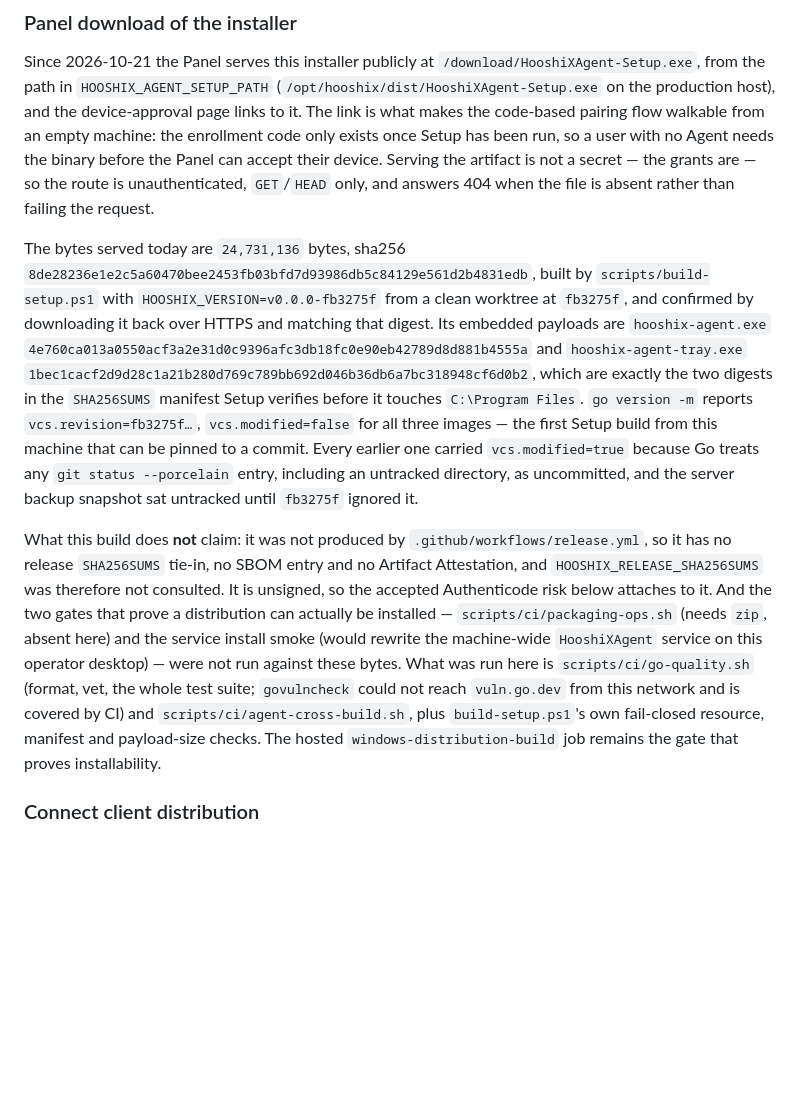
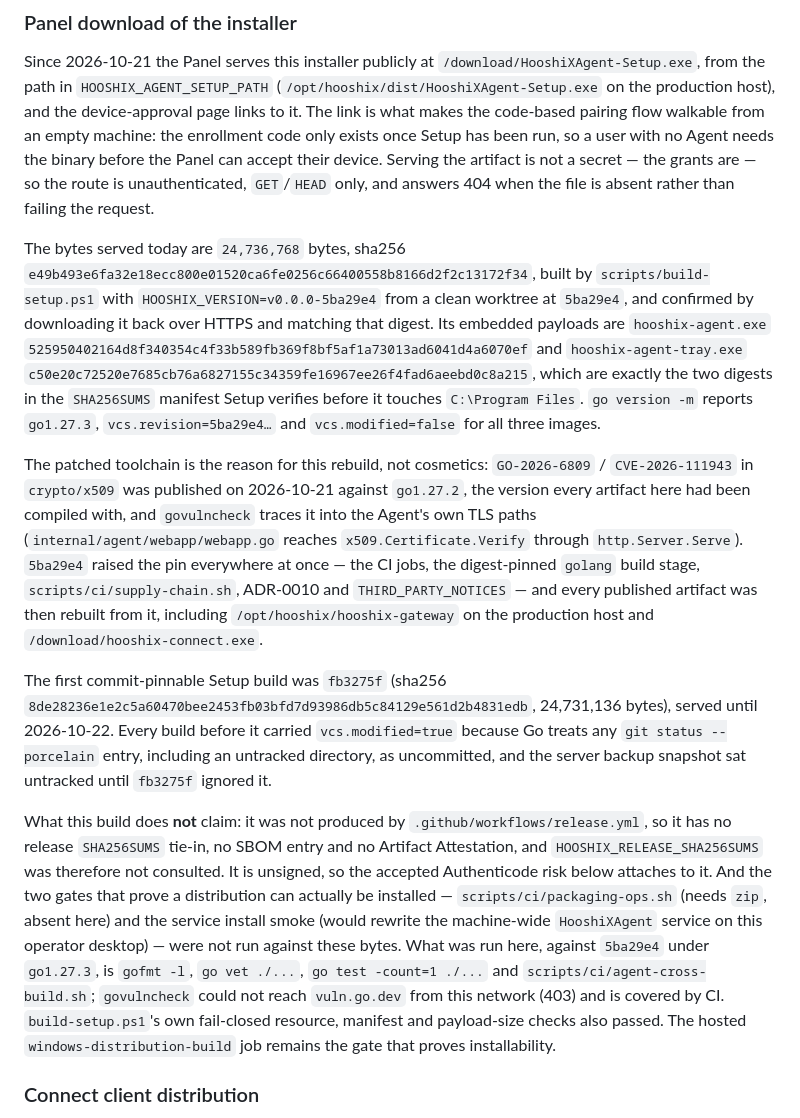
Before and after one commit to hasanjodatshandi/HooshiXAgent, a Markdown page: docs/runtime/packaging-and-operations.md, the part around the change. Rendered like a GitHub page; blank space fills up the shorter version.

Commit message:
docs(artifact): record the go1.27.3 artifacts now published
Every digest the operator docs quote was the 1.27.2 set, and the Panel and
the production host now serve and run the patched rebuilds made from the
clean 5ba29e4 worktree. The installer section states why this rebuild
exists, keeps the fb3275f build as the earlier pinnable artifact rather
than overwriting history, and repeats what the bytes do not prove: no
release workflow, no SBOM, unsigned, and the two installability gates
still only run by the hosted job.

The Connect doc is explicit that the gate has not been re-run against the
new bytes on this desktop, so the claim about who validates them is the
CI job rather than an unverified local pass.

```diff
--- a/docs/runtime/packaging-and-operations.md
+++ b/docs/runtime/packaging-and-operations.md
@@ -151,18 +151,32 @@ accept their device. Serving the artifact is not a secret — the grants are —
 the route is unauthenticated, `GET`/`HEAD` only, and answers 404 when the file
 is absent rather than failing the request.
 
-The bytes served today are `24,731,136` bytes, sha256
-`8de28236e1e2c5a60470bee2453fb03bfd7d93986db5c84129e561d2b4831edb`, built by
-`scripts/build-setup.ps1` with `HOOSHIX_VERSION=v0.0.0-fb3275f` from a clean
-worktree at `fb3275f`, and confirmed by downloading it back over HTTPS and
+The bytes served today are `24,736,768` bytes, sha256
+`e49b493e6fa32e18ecc800e01520ca6fe0256c66400558b8166d2f2c13172f34`, built by
+`scripts/build-setup.ps1` with `HOOSHIX_VERSION=v0.0.0-5ba29e4` from a clean
+worktree at `5ba29e4`, and confirmed by downloading it back over HTTPS and
 matching that digest. Its embedded payloads are `hooshix-agent.exe`
-`4e760ca013a0550acf3a2e31d0c9396afc3db18fc0e90eb42789d8d881b4555a` and
-`hooshix-agent-tray.exe` `1bec1cacf2d9d28c1a21b280d769c789bb692d046b36db6a7bc318948cf6d0b2`,
+`525950402164d8f340354c4f33b589fb369f8bf5af1a73013ad6041d4a6070ef` and
+`hooshix-agent-tray.exe` `c50e20c72520e7685cb76a6827155c34359fe16967ee26f4fad6aeebd0c8a215`,
 which are exactly the two digests in the `SHA256SUMS` manifest Setup verifies
-before it touches `C:\Program Files`. `go version -m` reports
-`vcs.revision=fb3275f…`, `vcs.modified=false` for all three images — the first
-Setup build from this machine that can be pinned to a commit. Every earlier one
-carried `vcs.modified=true` because Go treats any `git status --porcelain` entry,
+before it touches `C:\Program Files`. `go version -m` reports `go1.27.3`,
+`vcs.revision=5ba29e4…` and `vcs.modified=false` for all three images.
+
+The patched toolchain is the reason for this rebuild, not cosmetics:
+`GO-2026-6809` / `CVE-2026-111943` in `crypto/x509` was published on 2026-10-21
+against `go1.27.2`, the version every artifact here had been compiled with, and
+`govulncheck` traces it into the Agent's own TLS paths
+(`internal/agent/webapp/webapp.go` reaches `x509.Certificate.Verify` through
+`http.Server.Serve`). `5ba29e4` raised the pin everywhere at once — the CI jobs,
+the digest-pinned `golang` build stage, `scripts/ci/supply-chain.sh`, ADR-0010
+and `THIRD_PARTY_NOTICES` — and every published artifact was then rebuilt from
+it, including `/opt/hooshix/hooshix-gateway` on the production host and
+`/download/hooshix-connect.exe`.
+
+The first commit-pinnable Setup build was `fb3275f` (sha256
+`8de28236e1e2c5a60470bee2453fb03bfd7d93986db5c84129e561d2b4831edb`, 24,731,136
+bytes), served until 2026-10-22. Every build before it carried
+`vcs.modified=true` because Go treats any `git status --porcelain` entry,
 including an untracked directory, as uncommitted, and the server backup snapshot
 sat untracked until `fb3275f` ignored it.
 
@@ -173,12 +187,13 @@ therefore not consulted. It is unsigned, so the accepted Authenticode risk below
 attaches to it. And the two gates that prove a distribution can actually be
 installed — `scripts/ci/packaging-ops.sh` (needs `zip`, absent here) and the
 service install smoke (would rewrite the machine-wide `HooshiXAgent` service on
-this operator desktop) — were not run against these bytes. What was run here is
-`scripts/ci/go-quality.sh` (format, vet, the whole test suite; `govulncheck`
-could not reach `vuln.go.dev` from this network and is covered by CI) and
-`scripts/ci/agent-cross-build.sh`, plus `build-setup.ps1`'s own fail-closed
-resource, manifest and payload-size checks. The hosted
-`windows-distribution-build` job remains the gate that proves installability.
+this operator desktop) — were not run against these bytes. What was run here,
+against `5ba29e4` under `go1.27.3`, is `gofmt -l`, `go vet ./...`,
+`go test -count=1 ./...` and `scripts/ci/agent-cross-build.sh`; `govulncheck`
+could not reach `vuln.go.dev` from this network (403) and is covered by CI.
+`build-setup.ps1`'s own fail-closed resource, manifest and payload-size checks
+also passed. The hosted `windows-distribution-build` job remains the gate that
+proves installability.
 
 ### Connect client distribution
 
```
Also changed, not shown: docs/engineering/executable-runtime-gate.md (+1 -1 lines), docs/runtime/remote-desktop.md (+6 -5 lines).
